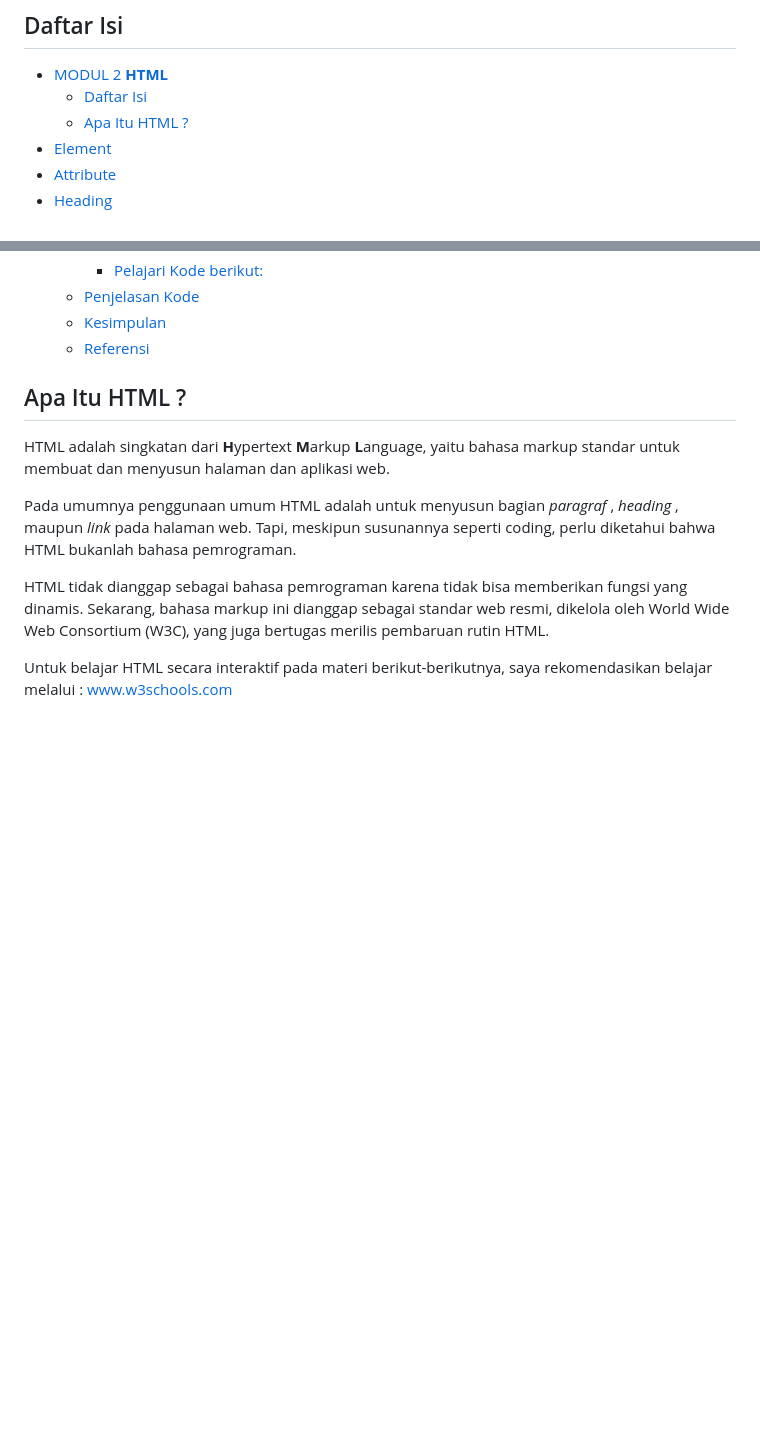
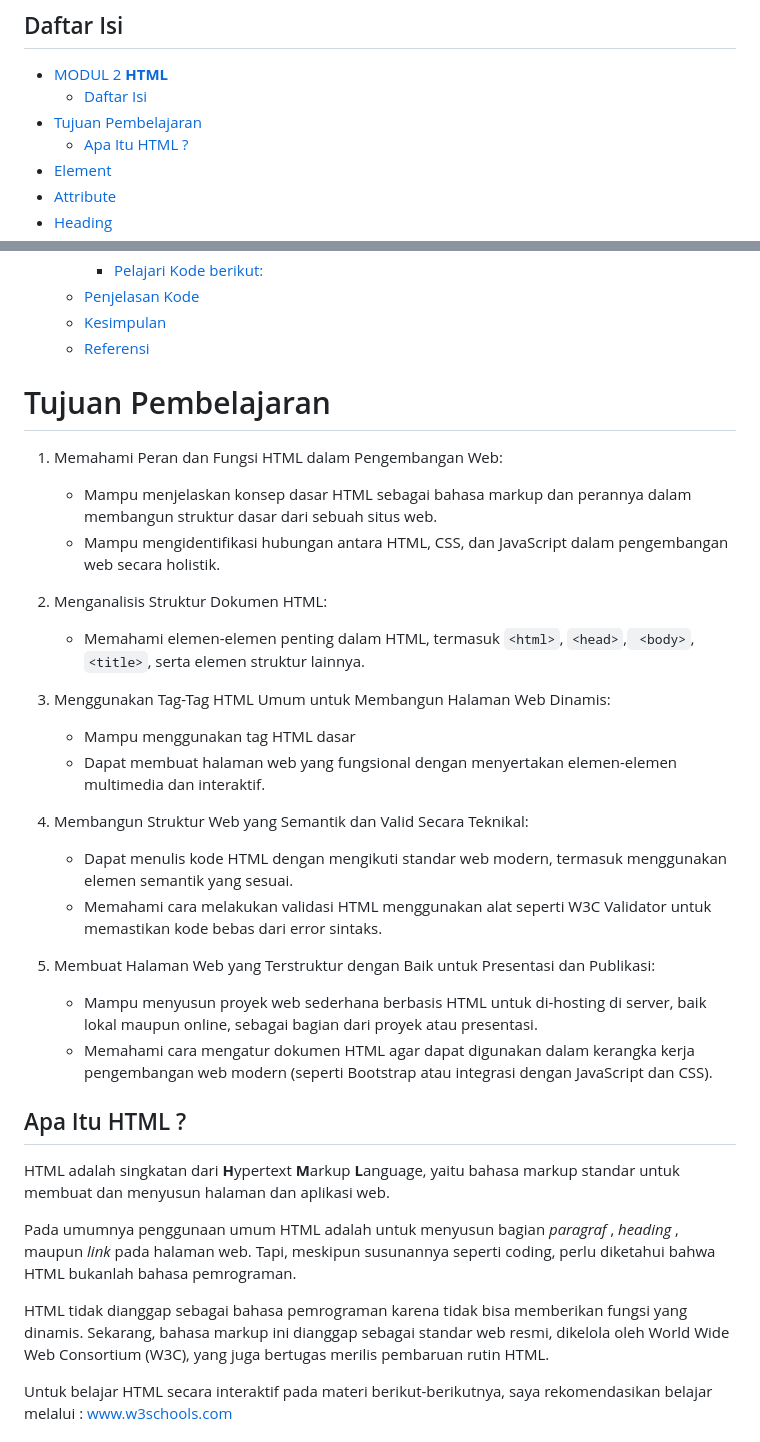
Before and after one commit to Pemrograman-Berbasis-Web/123456, a Markdown page: 2-Modul HTML/modul-html.md, 2 parts joined by grey strips. GitHub-like rendering; blank space fills up the shorter version.

Commit message:
update TP ✅

```diff
--- a/2-Modul HTML/modul-html.md
+++ b/2-Modul HTML/modul-html.md
@@ -6,6 +6,7 @@
 
 - [MODUL 2 **HTML**](#modul-2-html)
   - [Daftar Isi](#daftar-isi)
+- [Tujuan Pembelajaran](#tujuan-pembelajaran)
   - [Apa Itu HTML ?](#apa-itu-html-)
 - [Element](#element)
 - [Attribute](#attribute)
@@ -29,6 +30,35 @@
     - [Penjelasan Kode](#penjelasan-kode)
     - [Kesimpulan](#kesimpulan)
   - [Referensi](#referensi)
+
+# Tujuan Pembelajaran
+
+1. Memahami Peran dan Fungsi HTML dalam Pengembangan Web:
+
+   - Mampu menjelaskan konsep dasar HTML sebagai bahasa markup dan perannya dalam membangun struktur dasar dari sebuah situs web.
+   - Mampu mengidentifikasi hubungan antara HTML, CSS, dan JavaScript dalam pengembangan web secara holistik.
+
+2. Menganalisis Struktur Dokumen HTML:
+
+   - Memahami elemen-elemen penting dalam HTML, termasuk `<html>`, `<head>`,` <body>`,`<title>`, serta elemen struktur lainnya.
+
+3. Menggunakan Tag-Tag HTML Umum untuk Membangun Halaman
+Web Dinamis:
+
+   - Mampu menggunakan tag HTML dasar
+   - Dapat membuat halaman web yang fungsional dengan menyertakan elemen-elemen multimedia dan interaktif.
+
+4. Membangun Struktur Web yang Semantik dan Valid Secara
+Teknikal:
+
+   - Dapat menulis kode HTML dengan mengikuti standar web modern, termasuk menggunakan elemen semantik yang sesuai.
+   - Memahami cara melakukan validasi HTML menggunakan alat seperti W3C Validator untuk memastikan kode bebas dari error sintaks.
+
+5. Membuat Halaman Web yang Terstruktur dengan Baik untuk
+Presentasi dan Publikasi:
+
+   - Mampu menyusun proyek web sederhana berbasis HTML untuk di-hosting di server, baik lokal maupun online, sebagai bagian dari proyek atau presentasi.
+   - Memahami cara mengatur dokumen HTML agar dapat digunakan dalam kerangka kerja pengembangan web modern (seperti Bootstrap atau integrasi dengan JavaScript dan CSS).
 
 ## Apa Itu HTML ?
 
```
